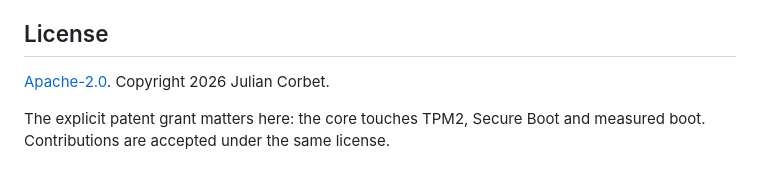
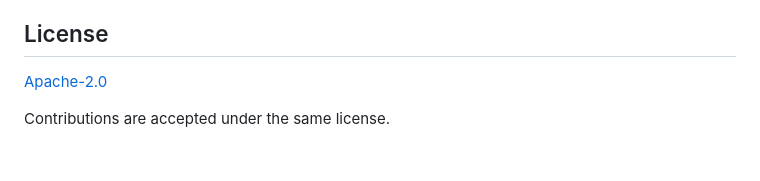
Before and after one commit to julian-corbet/nixnas, a Markdown page: README.md, the part around the change. Drawn GitHub-style.

Commit message:
Update license section in README.md
Removed copyright year and redundant text from license section.

```diff
--- a/README.md
+++ b/README.md
@@ -80,7 +80,6 @@ password, and the TPM2-NV anti-rollback counter. See
 
 ## License
 
-[Apache-2.0](LICENSE). Copyright 2026 Julian Corbet.
+[Apache-2.0](LICENSE)
 
-The explicit patent grant matters here: the core touches TPM2, Secure Boot and
-measured boot. Contributions are accepted under the same license.
+Contributions are accepted under the same license.
```
